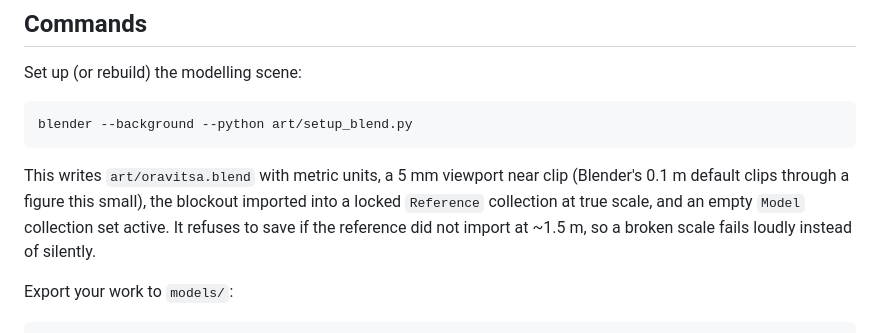
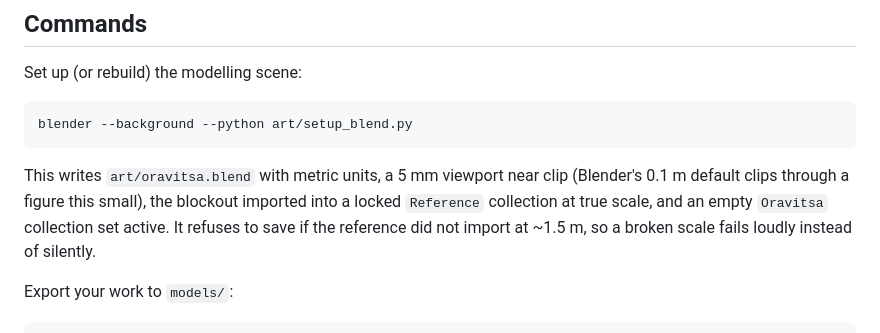
Before and after one commit to diegoami/oravitsa, a Markdown page: docs/art-pipeline.md, the part around the change. Drawn GitHub-style.

Commit message:
Fix stale collection name in the pipeline doc
Co-Authored-By: Claude Opus 5 <noreply@anthropic.com>

```diff
--- a/docs/art-pipeline.md
+++ b/docs/art-pipeline.md
@@ -49,7 +49,7 @@ blender --background --python art/setup_blend.py
 This writes `art/oravitsa.blend` with metric units, a 5 mm viewport near clip
 (Blender's 0.1 m default clips through a figure this small), the blockout
 imported into a locked `Reference` collection at true scale, and an empty
-`Model` collection set active. It refuses to save if the reference did not
+`Oravitsa` collection set active. It refuses to save if the reference did not
 import at ~1.5 m, so a broken scale fails loudly instead of silently.
 
 Export your work to `models/`:
```
